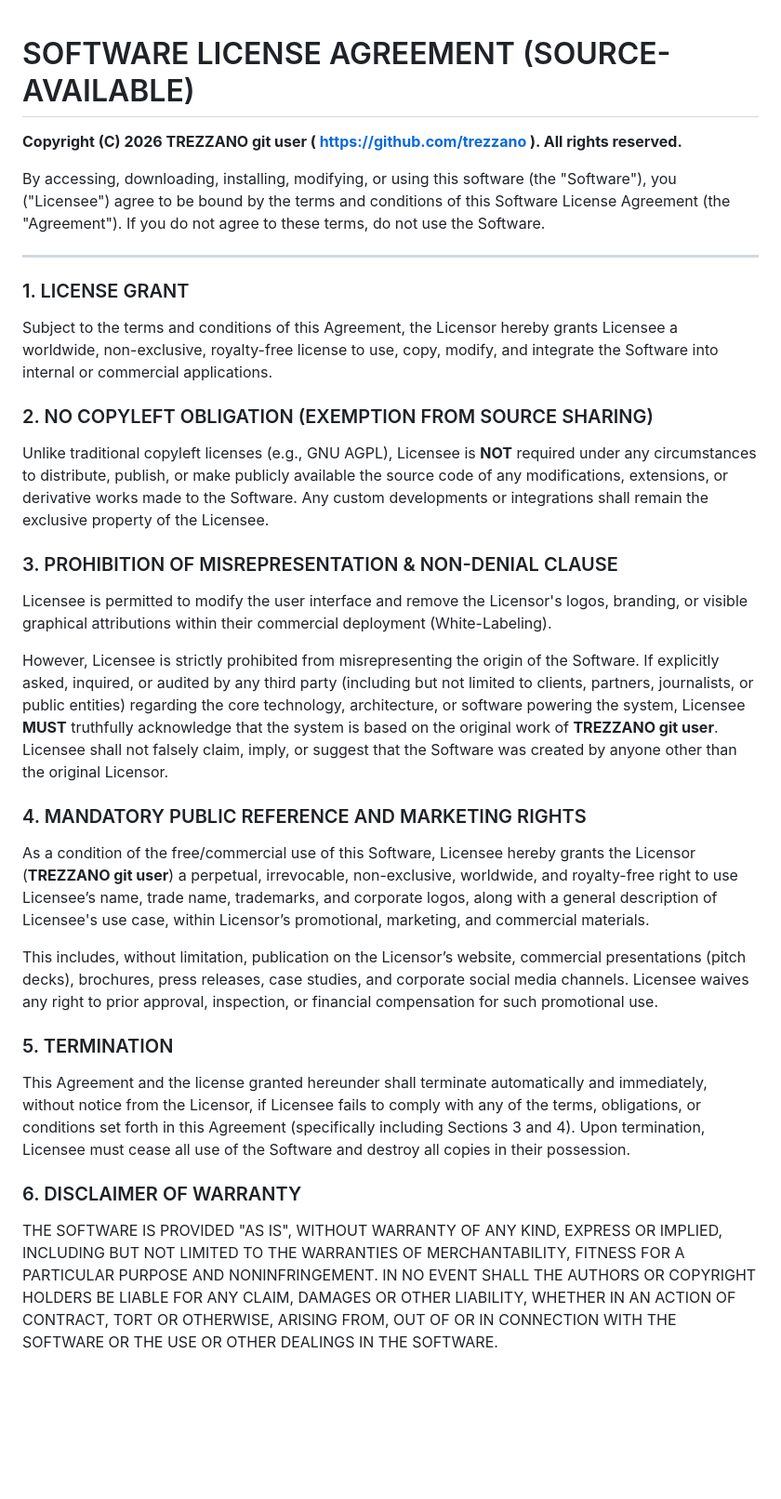
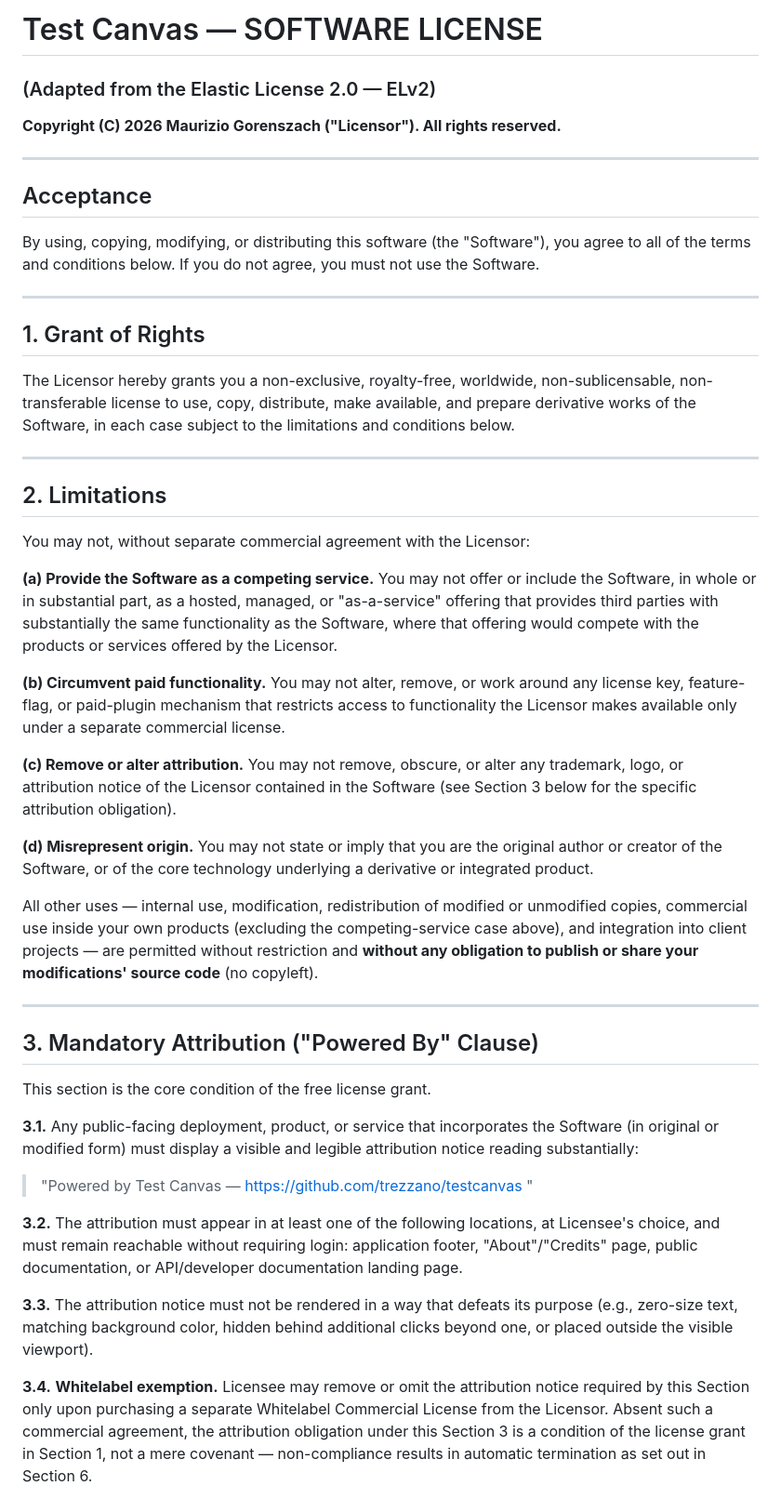
Before and after one commit to trezzano/testcanvas, a Markdown page: LICENCE.md, the part around one of its changes. Shown at 93% size. Drawn GitHub-style; blank space fills up the shorter version.

```diff
--- a/LICENCE.md
+++ b/LICENCE.md
@@ -1,30 +1,49 @@
+# Test Canvas — SOFTWARE LICENSE
+### (Adapted from the Elastic License 2.0 — ELv2)
 
-# SOFTWARE LICENSE AGREEMENT (SOURCE-AVAILABLE)
-
-**Copyright (C) 2026 TREZZANO git user ( https://github.com/trezzano ). All rights reserved.**
-
-By accessing, downloading, installing, modifying, or using this software (the "Software"), you ("Licensee") agree to be bound by the terms and conditions of this Software License Agreement (the "Agreement"). If you do not agree to these terms, do not use the Software.
+**Copyright (C) 2026 Maurizio Gorenszach ("Licensor"). All rights reserved.**
 
 ---
 
-### 1. LICENSE GRANT
-Subject to the terms and conditions of this Agreement, the Licensor hereby grants Licensee a worldwide, non-exclusive, royalty-free license to use, copy, modify, and integrate the Software into internal or commercial applications.
+## Acceptance
 
-### 2. NO COPYLEFT OBLIGATION (EXEMPTION FROM SOURCE SHARING)
-Unlike traditional copyleft licenses (e.g., GNU AGPL), Licensee is **NOT** required under any circumstances to distribute, publish, or make publicly available the source code of any modifications, extensions, or derivative works made to the Software. Any custom developments or integrations shall remain the exclusive property of the Licensee.
+By using, copying, modifying, or distributing this software (the "Software"), you agree to all of the terms and conditions below. If you do not agree, you must not use the Software.
 
-### 3. PROHIBITION OF MISREPRESENTATION & NON-DENIAL CLAUSE
-Licensee is permitted to modify the user interface and remove the Licensor's logos, branding, or visible graphical attributions within their commercial deployment (White-Labeling).
+---
 
-However, Licensee is strictly prohibited from misrepresenting the origin of the Software. If explicitly asked, inquired, or audited by any third party (including but not limited to clients, partners, journalists, or public entities) regarding the core technology, architecture, or software powering the system, Licensee **MUST** truthfully acknowledge that the system is based on the original work of **TREZZANO git user**. Licensee shall not falsely claim, imply, or suggest that the Software was created by anyone other than the original Licensor.
+## 1. Grant of Rights
 
-### 4. MANDATORY PUBLIC REFERENCE AND MARKETING RIGHTS
-As a condition of the free/commercial use of this Software, Licensee hereby grants the Licensor (**TREZZANO git user**) a perpetual, irrevocable, non-exclusive, worldwide, and royalty-free right to use Licensee’s name, trade name, trademarks, and corporate logos, along with a general description of Licensee's use case, within Licensor’s promotional, marketing, and commercial materials.
+The Licensor hereby grants you a non-exclusive, royalty-free, worldwide, non-sublicensable, non-transferable license to use, copy, distribute, make available, and prepare derivative works of the Software, in each case subject to the limitations and conditions below.
 
-This includes, without limitation, publication on the Licensor’s website, commercial presentations (pitch decks), brochures, press releases, case studies, and corporate social media channels. Licensee waives any right to prior approval, inspection, or financial compensation for such promotional use.
+---
 
-### 5. TERMINATION
-This Agreement and the license granted hereunder shall terminate automatically and immediately, without notice from the Licensor, if Licensee fails to comply with any of the terms, obligations, or conditions set forth in this Agreement (specifically including Sections 3 and 4). Upon termination, Licensee must cease all use of the Software and destroy all copies in their possession.
+## 2. Limitations
 
-### 6. DISCLAIMER OF WARRANTY
-THE SOFTWARE IS PROVIDED "AS IS", WITHOUT WARRANTY OF ANY KIND, EXPRESS OR IMPLIED, INCLUDING BUT NOT LIMITED TO THE WARRANTIES OF MERCHANTABILITY, FITNESS FOR A PARTICULAR PURPOSE AND NONINFRINGEMENT. IN NO EVENT SHALL THE AUTHORS OR COPYRIGHT HOLDERS BE LIABLE FOR ANY CLAIM, DAMAGES OR OTHER LIABILITY, WHETHER IN AN ACTION OF CONTRACT, TORT OR OTHERWISE, ARISING FROM, OUT OF OR IN CONNECTION WITH THE SOFTWARE OR THE USE OR OTHER DEALINGS IN THE SOFTWARE.
+You may not, without separate commercial agreement with the Licensor:
+
+**(a) Provide the Software as a competing service.** You may not offer or include the Software, in whole or in substantial part, as a hosted, managed, or "as-a-service" offering that provides third parties with substantially the same functionality as the Software, where that offering would compete with the products or services offered by the Licensor.
+
+**(b) Circumvent paid functionality.** You may not alter, remove, or work around any license key, feature-flag, or paid-plugin mechanism that restricts access to functionality the Licensor makes available only under a separate commercial license.
+
+**(c) Remove or alter attribution.** You may not remove, obscure, or alter any trademark, logo, or attribution notice of the Licensor contained in the Software (see Section 3 below for the specific attribution obligation).
+
+**(d) Misrepresent origin.** You may not state or imply that you are the original author or creator of the Software, or of the core technology underlying a derivative or integrated product.
+
+All other uses — internal use, modification, redistribution of modified or unmodified copies, commercial use inside your own products (excluding the competing-service case above), and integration into client projects — are permitted without restriction and **without any obligation to publish or share your modifications' source code** (no copyleft).
+
+---
+
+## 3. Mandatory Attribution ("Powered By" Clause)
+
+This section is the core condition of the free license grant.
+
+**3.1.** Any public-facing deployment, product, or service that incorporates the Software (in original or modified form) must display a visible and legible attribution notice reading substantially:
+
+> "Powered by Test Canvas — https://github.com/trezzano/testcanvas "
+
+**3.2.** The attribution must appear in at least one of the following locations, at Licensee's choice, and must remain reachable without requiring login: application footer, "About"/"Credits" page, public documentation, or API/developer documentation landing page.
+
+**3.3.** The attribution notice must not be rendered in a way that defeats its purpose (e.g., zero-size text, matching background color, hidden behind additional clicks beyond one, or placed outside the visible viewport).
+
+**3.4.** **Whitelabel exemption.** Licensee may remove or omit the attribution notice required by this Section only upon purchasing a separate Whitelabel Commercial License from the Licensor. Absent such a commercial agreement, the attribution obligation under this Section 3 is a condition of the license grant in Section 1, not a mere covenant — non-compliance results in automatic termination as set out in Section 6.
+
```
Also changed, not shown: other parts of LICENCE.md (+55 -0 lines), README.md (+15 -9 lines).
